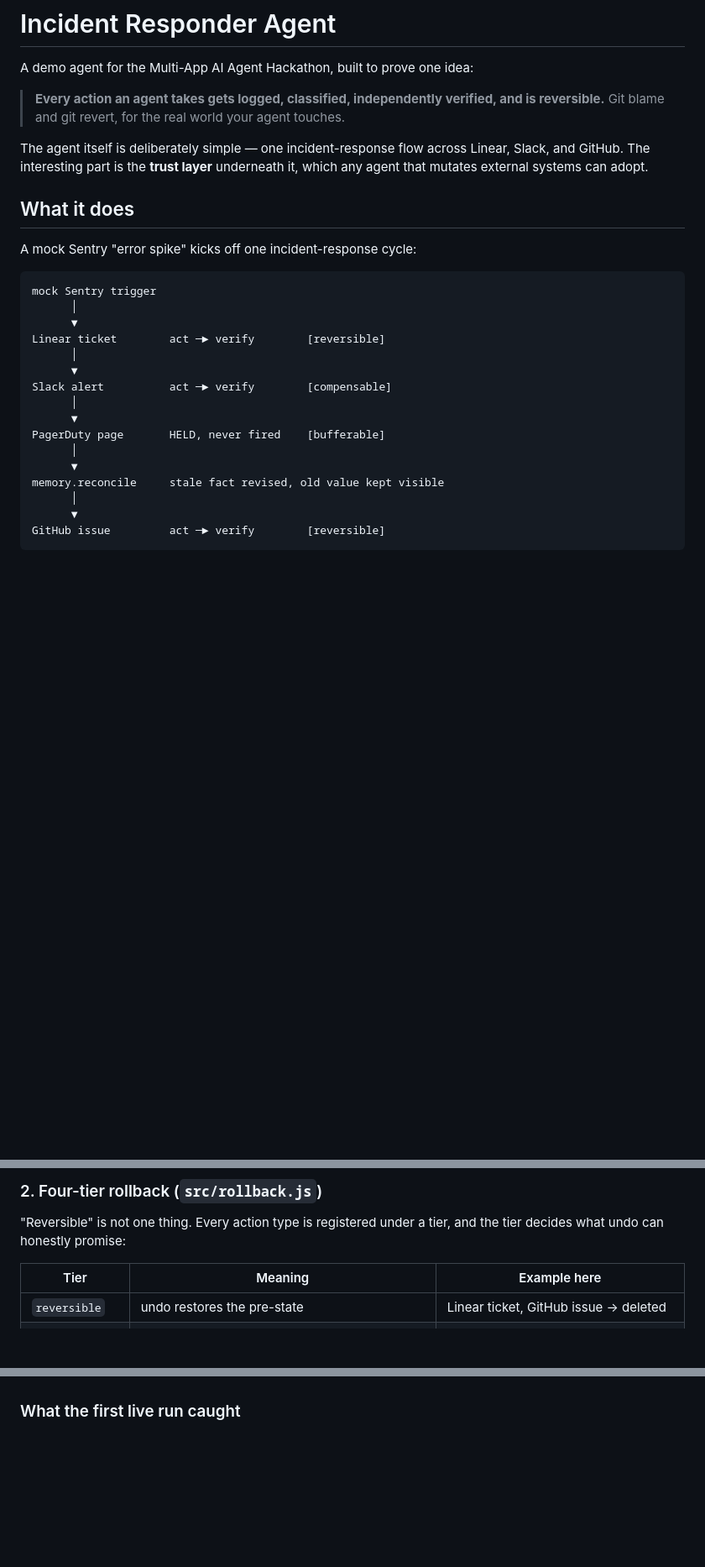
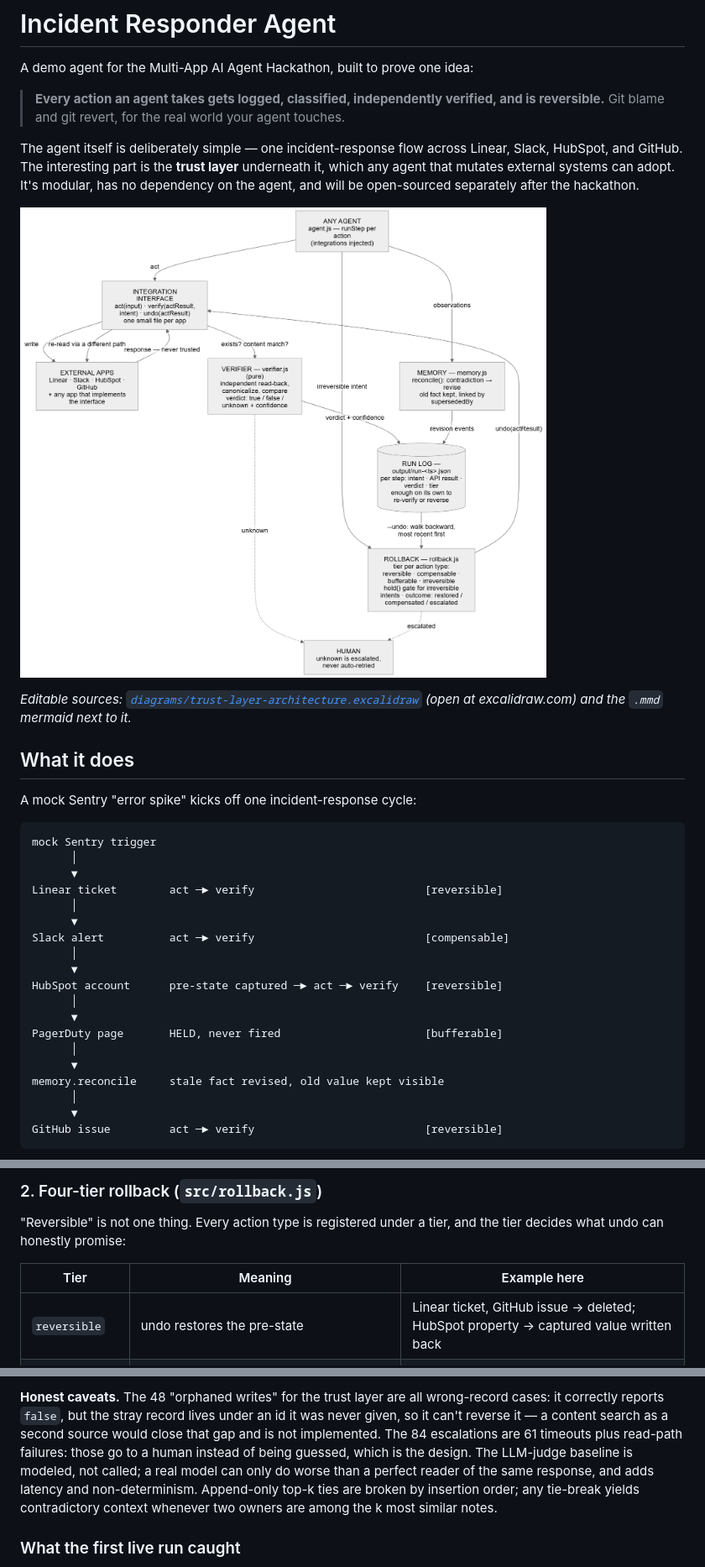
Before and after one commit to gveshk/incident-responder-agent, a Markdown page: README.md, 3 parts joined by grey strips. Shown at 84% size. Rendered like a GitHub page; pictures changed too: diagrams/trust-layer-architecture.png (added); blank space fills up the shorter version.

Commit message:
docs: architecture + flow diagrams (excalidraw/svg/png), HubSpot, competitive benchmark results
Co-Authored-By: Claude Opus 5 <noreply@anthropic.com>

````diff
--- a/README.md
+++ b/README.md
@@ -4,7 +4,11 @@ A demo agent for the Multi-App AI Agent Hackathon, built to prove one idea:
 
 > **Every action an agent takes gets logged, classified, independently verified, and is reversible.** Git blame and git revert, for the real world your agent touches.
 
-The agent itself is deliberately simple — one incident-response flow across Linear, Slack, and GitHub. The interesting part is the **trust layer** underneath it, which any agent that mutates external systems can adopt.
+The agent itself is deliberately simple — one incident-response flow across Linear, Slack, HubSpot, and GitHub. The interesting part is the **trust layer** underneath it, which any agent that mutates external systems can adopt. It's modular, has no dependency on the agent, and will be open-sourced separately after the hackathon.
+
+![Trust layer architecture](diagrams/trust-layer-architecture.png)
+
+*Editable sources: [`diagrams/trust-layer-architecture.excalidraw`](diagrams/trust-layer-architecture.excalidraw) (open at excalidraw.com) and the `.mmd` mermaid next to it.*
 
 ## What it does
 
@@ -14,17 +18,20 @@ A mock Sentry "error spike" kicks off one incident-response cycle:
 mock Sentry trigger
       │
       ▼
-Linear ticket        act ─► verify        [reversible]
+Linear ticket        act ─► verify                          [reversible]
       │
       ▼
-Slack alert          act ─► verify        [compensable]
+Slack alert          act ─► verify                          [compensable]
       │
       ▼
-PagerDuty page       HELD, never fired    [bufferable]
+HubSpot account      pre-state captured ─► act ─► verify    [reversible]
+      │
+      ▼
+PagerDuty page       HELD, never fired                      [bufferable]
       │
       ▼
 memory.reconcile     stale fact revised, old value kept visible
       │
       ▼
-GitHub issue         act ─► verify        [reversible]
+GitHub issue         act ─► verify                          [reversible]
 ```
@@ -51,7 +60,7 @@ Canonicalization absorbs the ways real APIs rewrite content (Slack wraps URLs in
 
 | Tier | Meaning | Example here |
 |---|---|---|
-| `reversible` | undo restores the pre-state | Linear ticket, GitHub issue → deleted |
+| `reversible` | undo restores the pre-state | Linear ticket, GitHub issue → deleted; HubSpot property → captured value written back |
 | `compensable` | the artifact can be removed, but the effect (someone read it) can't be un-happened | Slack message → deleted, or a threaded retraction if delete fails |
 | `bufferable` | never fired; held at a gate until an explicit `commit()` | PagerDuty page — the demo never commits it |
 | `irreversible` | no undo can be offered; must be gated up front | not used in this demo |
@@ -127,3 +188,5 @@ Evals run against the verifier and rollback engine directly with in-memory fixtu
+**Honest caveats.** The 48 "orphaned writes" for the trust layer are all wrong-record cases: it correctly reports `false`, but the stray record lives under an id it was never given, so it can't reverse it — a content search as a second source would close that gap and is not implemented. The 84 escalations are 61 timeouts plus read-path failures: those go to a human instead of being guessed, which is the design. The LLM-judge baseline is modeled, not called; a real model can only do worse than a perfect reader of the same response, and adds latency and non-determinism. Append-only top-k ties are broken by insertion order; any tie-break yields contradictory context whenever two owners are among the k most similar notes.
+
 ### What the first live run caught
 
 Running against the real APIs for the first time, the layer flagged three things a bare "200 OK" would have hidden:
````
Also changed, not shown: other parts of README.md (+60 -3 lines), diagrams/incident-responder-flow.png (added), 6 other files.
